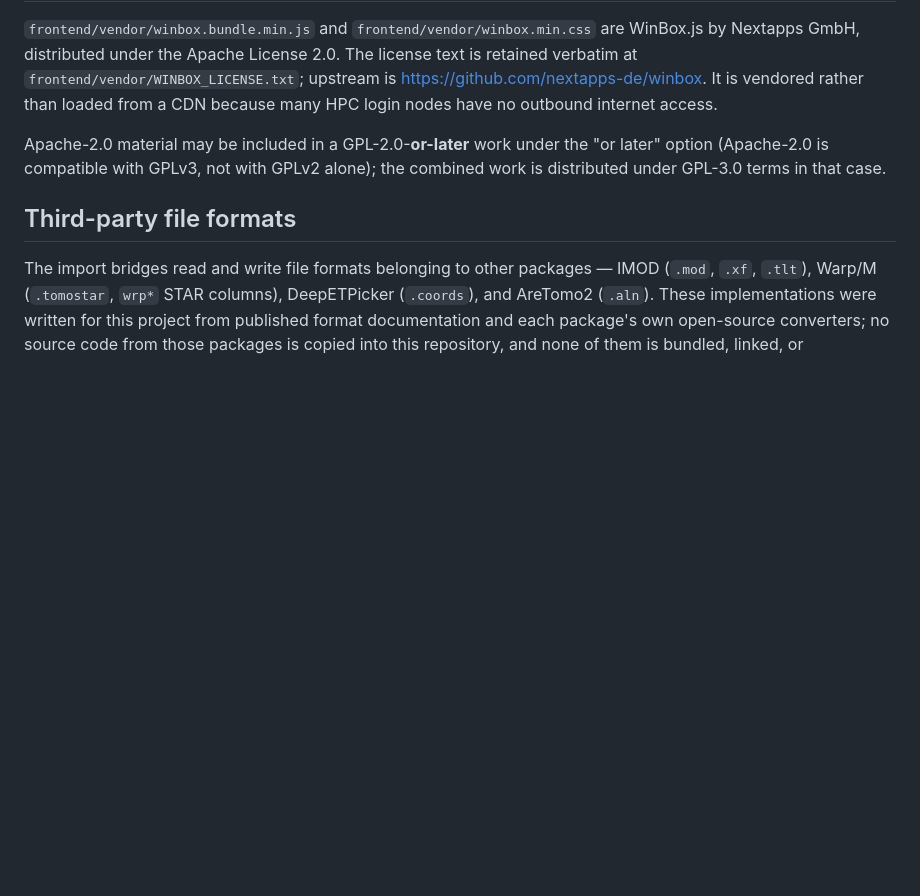
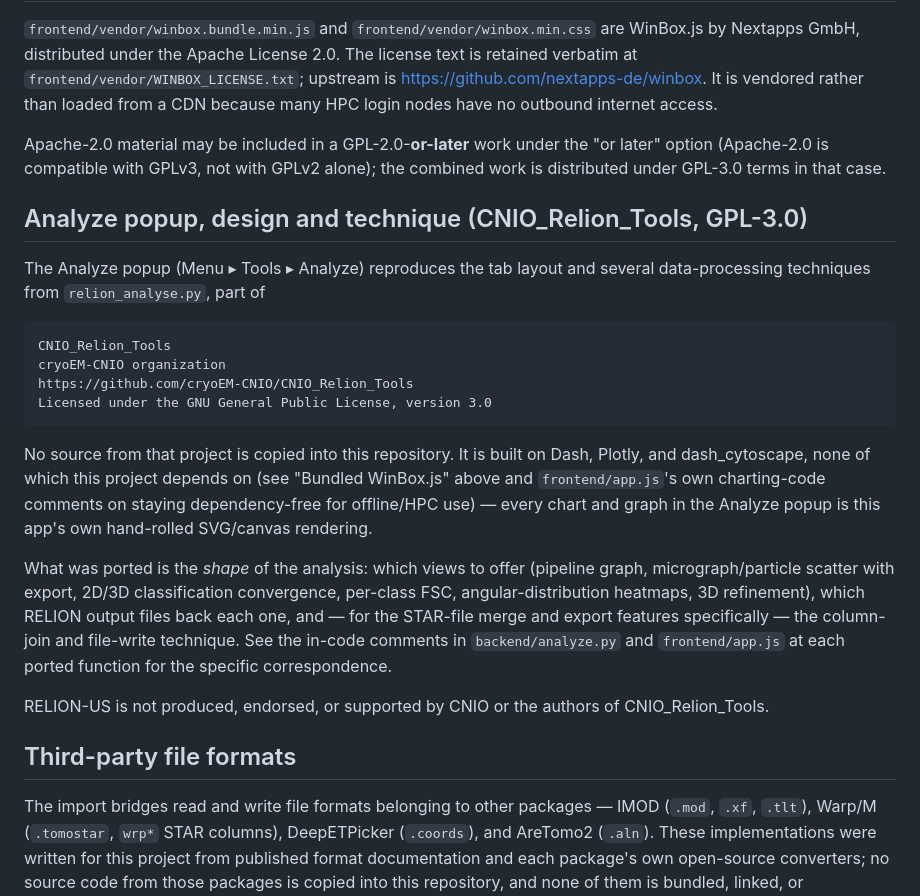
Before and after one commit to schiracha/RELION-US, a Markdown page: NOTICE.md, the part around the change. GitHub-like rendering; blank space fills up the shorter version.

Commit message:
Add CNIO_Relion_Tools attribution to NOTICE.md
The Analyze popup's tab layout and technique were ported from
CNIO_Relion_Tools' relion_analyse.py (GPL-3.0); this was referenced in
the C1 commit's own message but the NOTICE.md section itself didn't
land in the same commit -- fixing that now.

Co-Authored-By: Claude Sonnet 5 <noreply@anthropic.com>

```diff
--- a/NOTICE.md
+++ b/NOTICE.md
@@ -49,6 +49,33 @@ Apache-2.0 material may be included in a GPL-2.0-**or-later** work under the
 "or later" option (Apache-2.0 is compatible with GPLv3, not with GPLv2
 alone); the combined work is distributed under GPL-3.0 terms in that case.
 
+## Analyze popup, design and technique (CNIO_Relion_Tools, GPL-3.0)
+
+The Analyze popup (Menu ▸ Tools ▸ Analyze) reproduces the tab layout and
+several data-processing techniques from `relion_analyse.py`, part of
+
+    CNIO_Relion_Tools
+    cryoEM-CNIO organization
+    https://github.com/cryoEM-CNIO/CNIO_Relion_Tools
+    Licensed under the GNU General Public License, version 3.0
+
+No source from that project is copied into this repository. It is built on
+Dash, Plotly, and dash_cytoscape, none of which this project depends on (see
+"Bundled WinBox.js" above and `frontend/app.js`'s own charting-code comments
+on staying dependency-free for offline/HPC use) — every chart and graph in
+the Analyze popup is this app's own hand-rolled SVG/canvas rendering.
+
+What was ported is the *shape* of the analysis: which views to offer
+(pipeline graph, micrograph/particle scatter with export, 2D/3D
+classification convergence, per-class FSC, angular-distribution heatmaps,
+3D refinement), which RELION output files back each one, and — for the
+STAR-file merge and export features specifically — the column-join and
+file-write technique. See the in-code comments in `backend/analyze.py` and
+`frontend/app.js` at each ported function for the specific correspondence.
+
+RELION-US is not produced, endorsed, or supported by CNIO or the authors of
+CNIO_Relion_Tools.
+
 ## Third-party file formats
 
 The import bridges read and write file formats belonging to other packages —
```
